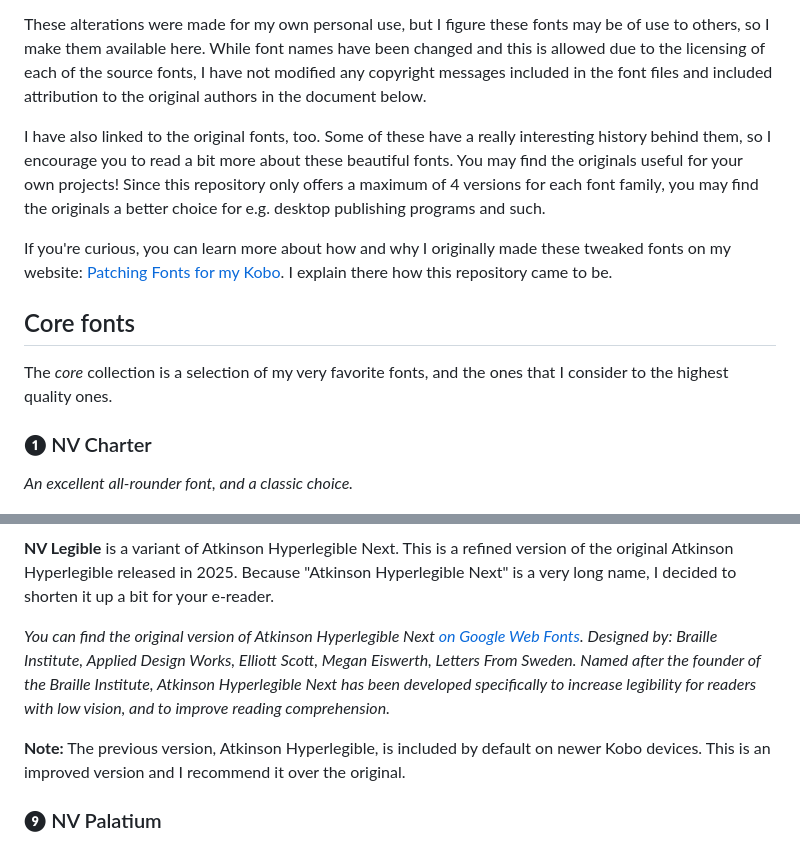
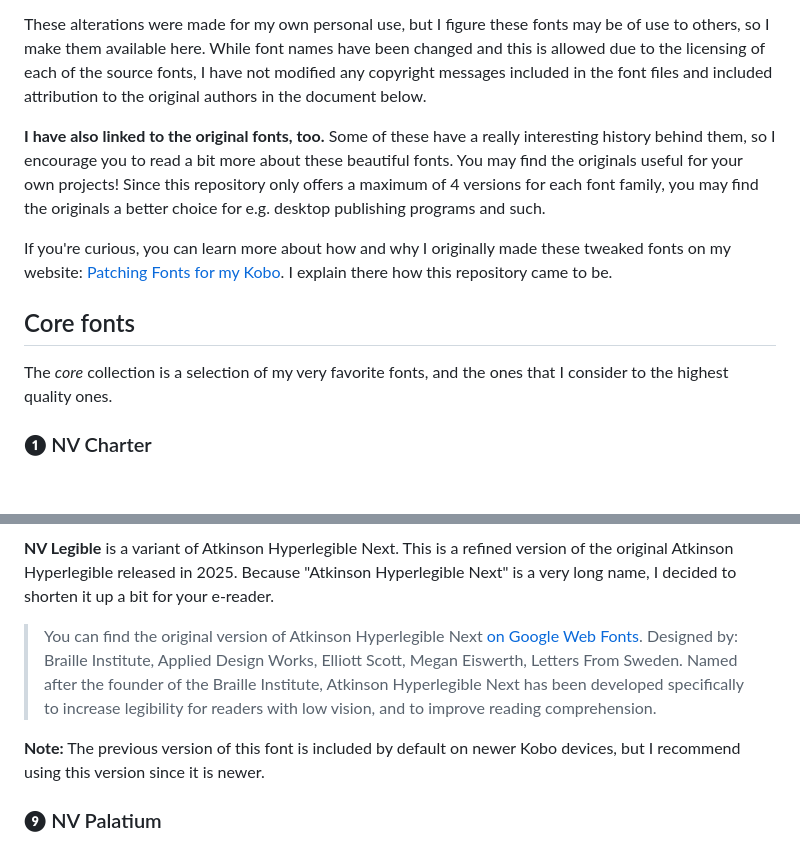
Before and after one commit to nicoverbruggen/ebook-fonts, a Markdown page: README.md, 2 parts joined by grey strips. Rendered like a GitHub page; blank space fills up the shorter version.

```diff
--- a/README.md
+++ b/README.md
@@ -15,7 +15,7 @@ The main use of these fonts is for usage on an e-reader. I've only selected and
 
 These alterations were made for my own personal use, but I figure these fonts may be of use to others, so I make them available here. While font names have been changed and this is allowed due to the licensing of each of the source fonts, I have not modified any copyright messages included in the font files and included attribution to the original authors in the document below.
 
-I have also linked to the original fonts, too. Some of these have a really interesting history behind them, so I encourage you to read a bit more about these beautiful fonts. You may find the originals useful for your own projects! Since this repository only offers a maximum of 4 versions for each font family, you may find the originals a better choice for e.g. desktop publishing programs and such.
+**I have also linked to the original fonts, too.** Some of these have a really interesting history behind them, so I encourage you to read a bit more about these beautiful fonts. You may find the originals useful for your own projects! Since this repository only offers a maximum of 4 versions for each font family, you may find the originals a better choice for e.g. desktop publishing programs and such.
 
 If you're curious, you can learn more about how and why I originally made these tweaked fonts on my website: [Patching Fonts for my Kobo](https://nicoverbruggen.be/blog/patching-fonts-for-kobo). I explain there how this repository came to be.
 
@@ -25,8 +25,6 @@ The _core_ collection is a selection of my very favorite fonts, and the ones tha
 
 ### ❶ NV Charter
 
-_An excellent all-rounder font, and a classic choice._
-
 <kbd><img src="./examples/NV-Charter.png" width='400px'/></kbd>
 
 **NV Charter** is a renamed version of [XCharter](https://www.ctan.org/tex-archive/fonts/xcharter/), which is an extended version of [Bitstream Charter](https://en.wikipedia.org/wiki/Bitstream_Charter). This one has a [dedicated repository](https://github.com/nicoverbruggen/nv-charter) that I've linked. Available under a [this license](https://github.com/nicoverbruggen/nv-charter/blob/main/LICENSE) which lets you use, copy, modify, sublicense, sell and redistribute this font.
@@ -95,9 +91,9 @@ _You can find the original version of Gelasio [on Google Web Fonts](https://font
 
 **NV Legible** is a variant of Atkinson Hyperlegible Next. This is a refined version of the original Atkinson Hyperlegible released in 2025. Because "Atkinson Hyperlegible Next" is a very long name, I decided to shorten it up a bit for your e-reader.
 
-_You can find the original version of Atkinson Hyperlegible Next [on Google Web Fonts](https://fonts.google.com/specimen/Atkinson+Hyperlegible+Next/about). Designed by: Braille Institute, Applied Design Works, Elliott Scott, Megan Eiswerth, Letters From Sweden. Named after the founder of the Braille Institute, Atkinson Hyperlegible Next has been developed specifically to increase legibility for readers with low vision, and to improve reading comprehension._
+> You can find the original version of Atkinson Hyperlegible Next [on Google Web Fonts](https://fonts.google.com/specimen/Atkinson+Hyperlegible+Next/about). Designed by: Braille Institute, Applied Design Works, Elliott Scott, Megan Eiswerth, Letters From Sweden. Named after the founder of the Braille Institute, Atkinson Hyperlegible Next has been developed specifically to increase legibility for readers with low vision, and to improve reading comprehension.
 
-**Note:** The previous version, Atkinson Hyperlegible, is included by default on newer Kobo devices. This is an improved version and I recommend it over the original.
+**Note:** The previous version of this font is included by default on newer Kobo devices, but I recommend using this version since it is newer.
 
 ### ❾ NV Palatium
 
```
Also changed, not shown: other parts of README.md (+26 -34 lines), examples/NV-Garamond.png, 1 other file.
